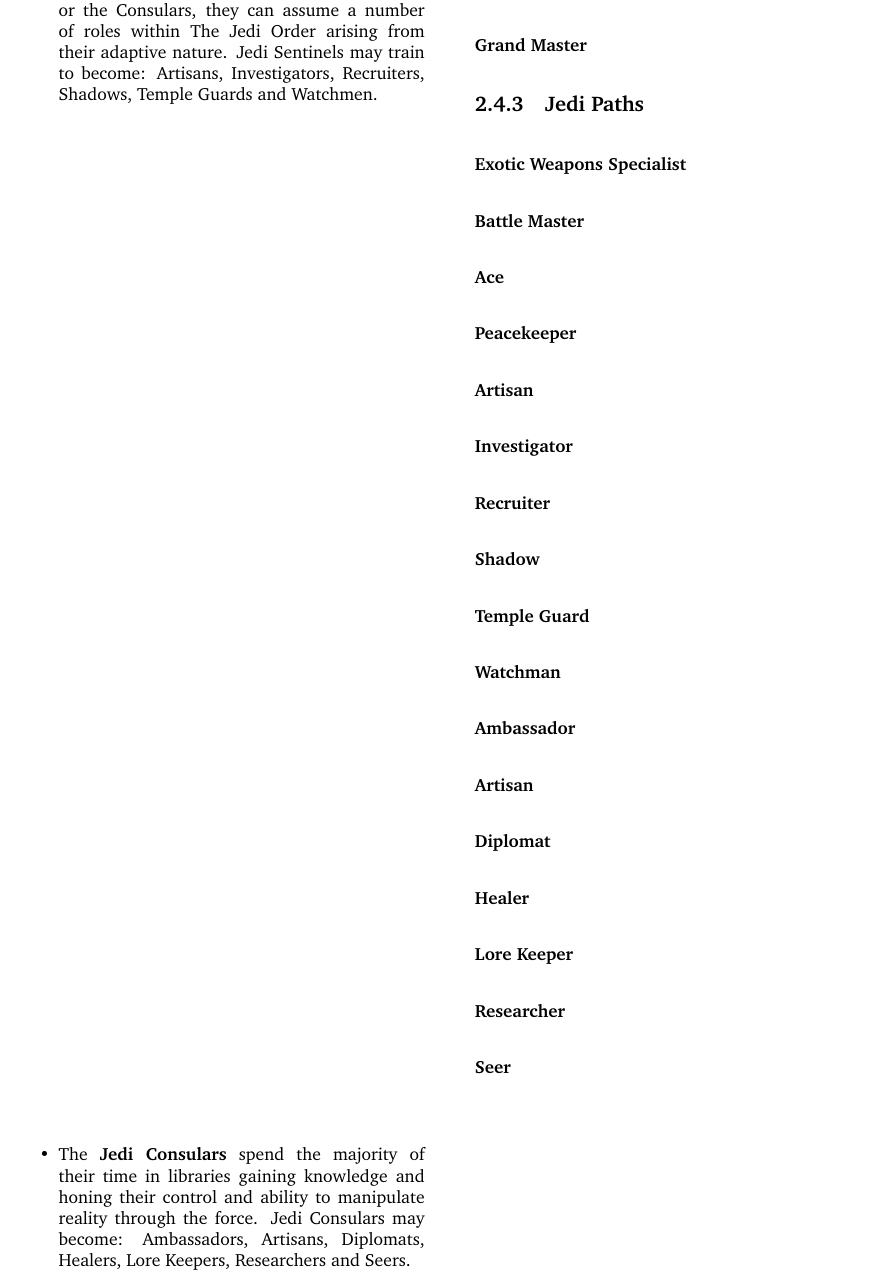
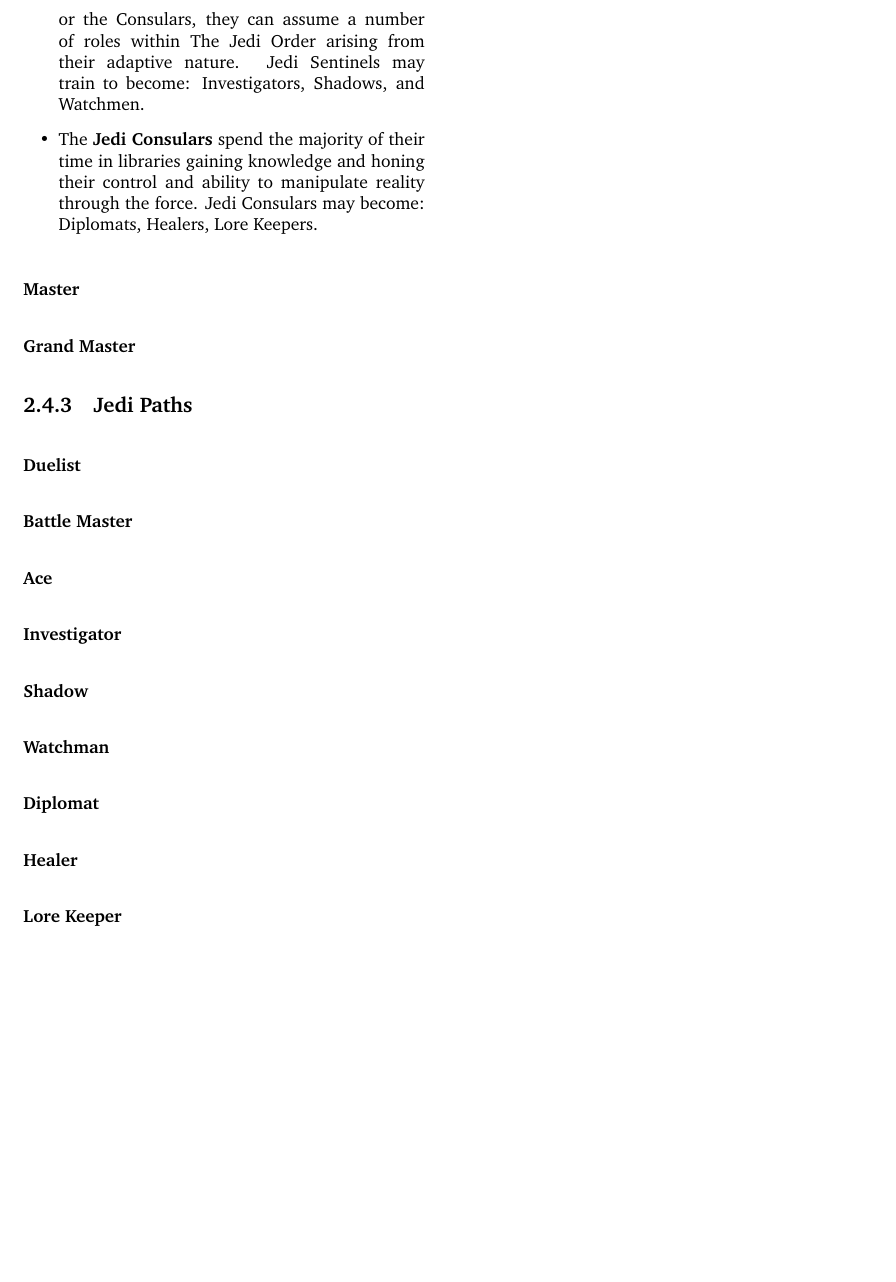
Before and after one commit to thelunararmy/cypher-sw, a LaTeX thesis (LateX/StarWarsRP.tex): part of page 9 of 34, cut so that both start at the same text, the shorter picture padded with empty space. Compiled offline with pdfLaTeX.

Commit message:
refactor: structural changes

```diff
--- a/LateX/StarWarsRP.tex
+++ b/LateX/StarWarsRP.tex
@@ -341,9 +341,9 @@
 As part of their own advancement and in accordance with their own nature, a Jedi Knight may pursue certain knowledge or expertise:
 
 \begin{itemize}
-\item The \textbf{Jedi Guardians} hone their skill in combat and knowledge of the battlefield. These Jedi may also follow the teachings and assume the following roles within The Jedi Order: Exotic Weapon Specialist, Battle Master, Ace and Peacekeeper.
-\item The \textbf{Jedi Sentinels} augment a vast skill set with the guidance and potential of the force. Equally capable with their words and their lightsabers, but not so much as the Guardians or the Consulars, they can assume a number of roles within The Jedi Order arising from their adaptive nature. Jedi Sentinels may train to become: Artisans, Investigators, Recruiters, Shadows, Temple Guards and Watchmen.
-\item The \textbf{Jedi Consulars} spend the majority of their time in libraries gaining knowledge and honing their control and ability to manipulate reality through the force. Jedi Consulars may become: Ambassadors, Artisans, Diplomats, Healers, Lore Keepers, Researchers and Seers.
+\item The \textbf{Jedi Guardians} hone their skill in combat and knowledge of the battlefield. These Jedi may also follow the teachings and assume the following roles within The Jedi Order: Duelists, Battle Masters and an Ace.
+\item The \textbf{Jedi Sentinels} augment a vast skill set with the guidance and potential of the force. Equally capable with their words and their lightsabers, but not so much as the Guardians or the Consulars, they can assume a number of roles within The Jedi Order arising from their adaptive nature. Jedi Sentinels may train to become: Investigators, Shadows, and Watchmen.
+\item The \textbf{Jedi Consulars} spend the majority of their time in libraries gaining knowledge and honing their control and ability to manipulate reality through the force. Jedi Consulars may become: Diplomats, Healers, Lore Keepers.
 \end{itemize}
 
 \subsubsection{Master}
@@ -355,39 +355,23 @@
 \subsection{Jedi Paths} % (fold)
 \label{sub:jedi_paths}
 
-\subsubsection{Exotic Weapons Specialist}
+\subsubsection{Duelist}
 
 \subsubsection{Battle Master}
 
 \subsubsection{Ace}
 
-\subsubsection{Peacekeeper}
-
-\subsubsection{Artisan}
-
 \subsubsection{Investigator}
-
-\subsubsection{Recruiter}
 
 \subsubsection{Shadow}
 
-\subsubsection{Temple Guard}
-
 \subsubsection{Watchman}
-
-\subsubsection{Ambassador}
-
-\subsubsection{Artisan}
 
 \subsubsection{Diplomat}
 
 \subsubsection{Healer}
 
 \subsubsection{Lore Keeper}
-
-\subsubsection{Researcher}
-
-\subsubsection{Seer}
 
 % subsection jedi_paths (end)
 
```
Also changed, not shown: LateX/StarWarsRP.pdf.
